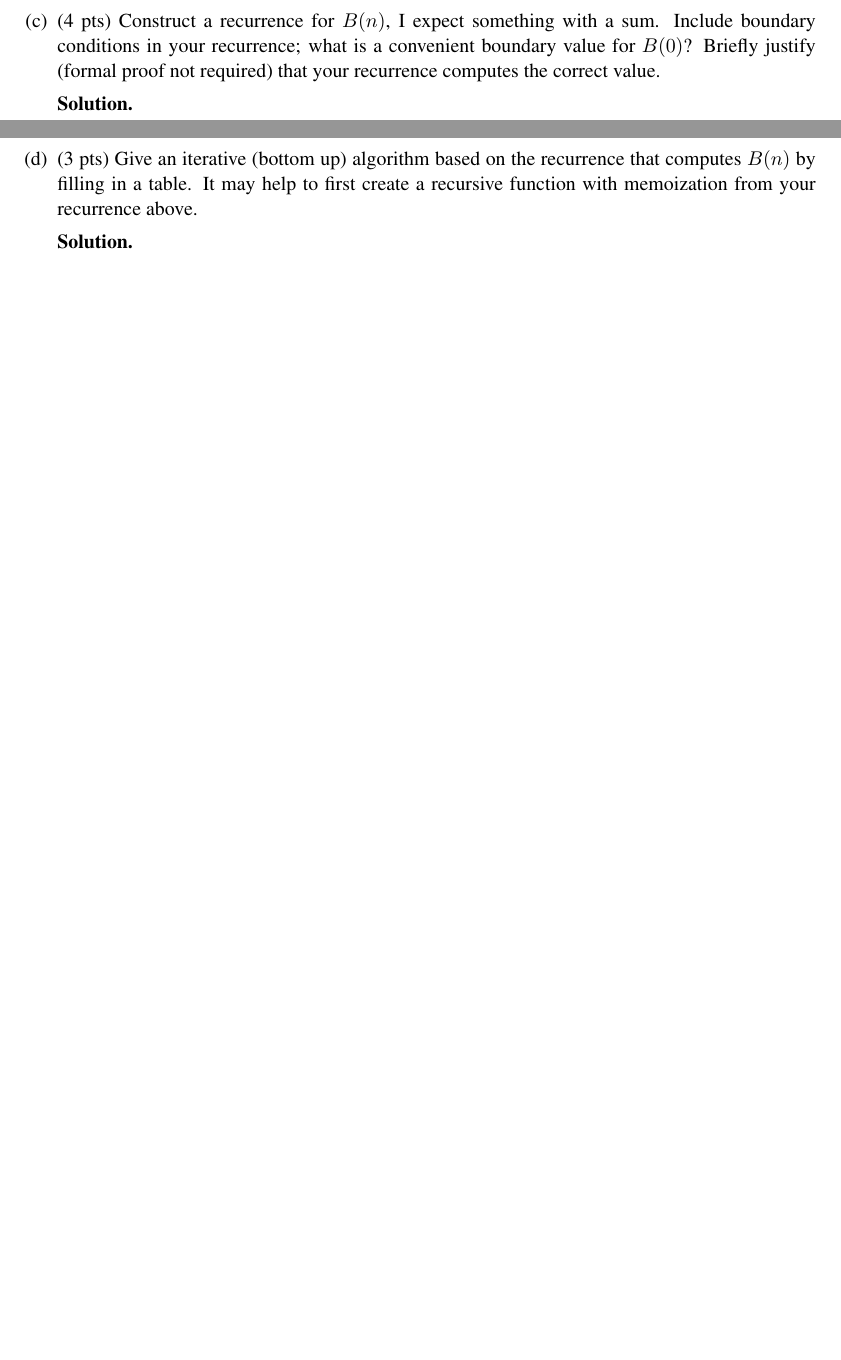
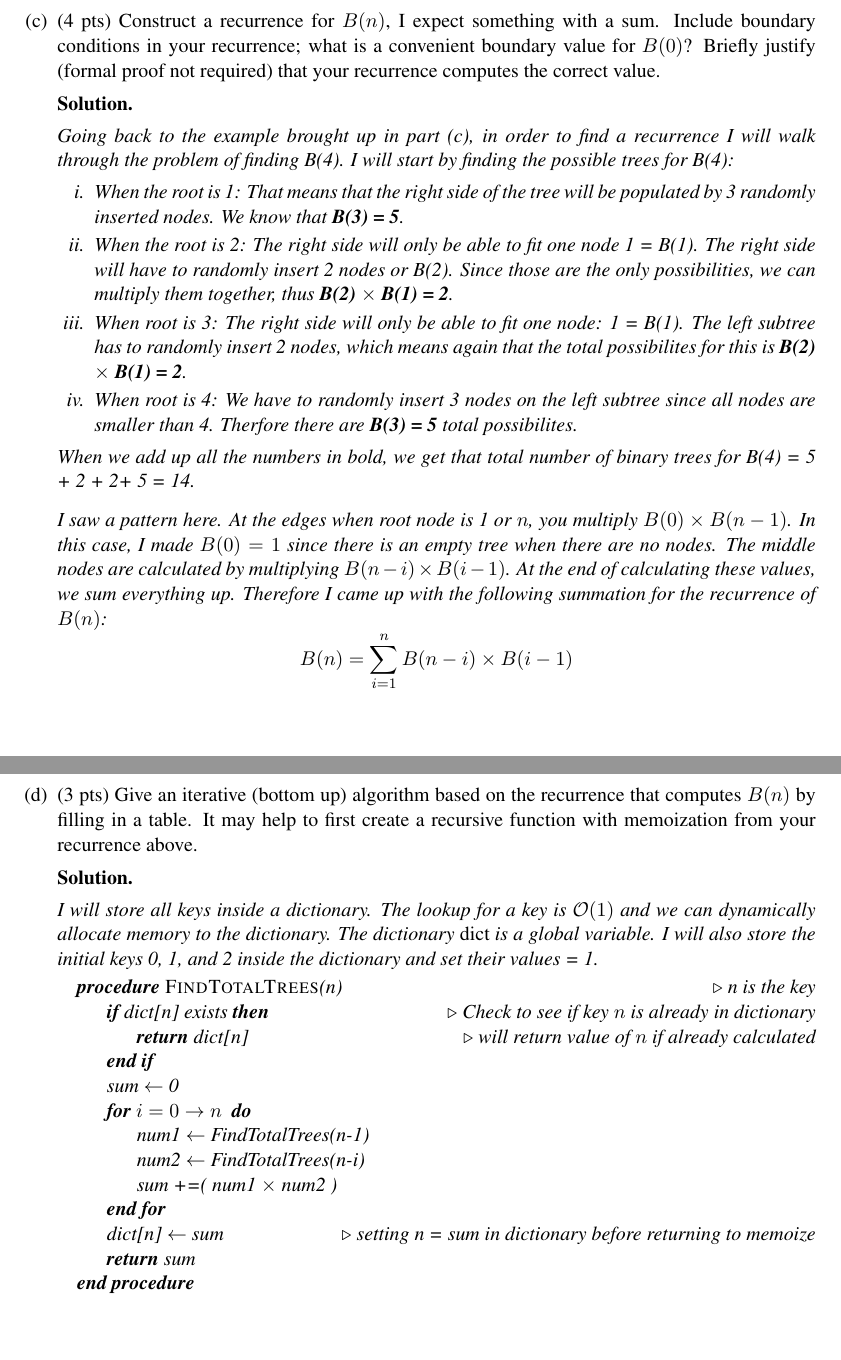
Before and after one commit to ilopezro/cse102, a LaTeX document (asg4/hw_4.tex): two parts of pages 3 and 4 of 19, joined at a grey line, cut so that both start at the same text, the shorter picture padded with empty space. Compiled offline with pdfLaTeX.

Commit message:
finished 2

```diff
--- a/asg4/hw_4.tex
+++ b/asg4/hw_4.tex
@@ -85,18 +86,49 @@ Include boundary conditions in your recurrence; what is a convenient boundary va
 Briefly justify (formal proof not required) that your recurrence computes the correct value.
 
 \begin{solution}
-
+    \item Going back to the example brought up in part (c), in order to find a recurrence I will walk through the problem of finding B(4).
+          I will start by finding the possible trees for B(4):
+          \begin{enumerate}
+              \item When the root is 1: That means that the right side of the tree will be populated by 3
+              randomly inserted nodes. We know that \textbf{B(3) = 5}.
+              \item When the root is 2: The right side will only be able to fit one node 1 = B(1). The right side will have to randomly insert 2 nodes or B(2). Since those are the only possibilities, we
+                    can multiply them together, thus \textbf{B(2) $\times$ B(1) = 2}.
+              \item When root is 3: The right side will only be able to fit one node: 1 = B(1). The left subtree has to randomly insert 2 nodes, which means again that the total possibilites for this is \textbf{B(2) $\times$ B(1) = 2}.
+              \item When root is 4: We have to randomly insert 3 nodes on the left subtree since all nodes are smaller than 4. Therfore there are \textbf{B(3) = 5} total possibilites.
+          \end{enumerate}
+          When we add up all the numbers in bold, we get that total number of binary trees for B(4) = 5 + 2 + 2+ 5 = 14. \\[0.7em]
+          I saw a pattern here. At the edges when root node is 1 or $n$, you multiply $B(0) \times B(n-1)$. In this case, I made $B(0) = 1$ since there is an empty tree when there are no nodes. The middle nodes are calculated by
+          multiplying $B(n-i) \times B(i-1)$. At the end of calculating these values, we sum everything up. Therefore I came up with the following summation
+          for the recurrence of $B(n)$:
+          \begin{equation*}
+              B(n) = \sum_{i=1}^{n}B(n-i) \times B(i-1)
+          \end{equation*}
 \end{solution}
 \newpage
 \item (3 pts) Give an iterative (bottom up) algorithm based on the recurrence that computes $B(n)$ by filling in a table.
 It may help to first create a recursive function with memoization from your recurrence above.
 \begin{solution}
-
+    \item I will store all keys inside a dictionary. The lookup for a key is $\mathcal{O}(1)$ and we can dynamically allocate memory to the dictionary. The dictionary \textnormal{dict} is a global variable.
+          I will also store the initial keys 0, 1, and 2 inside the dictionary and set their values = 1.
+    \begin{algorithmic}
+        \Procedure{FindTotalTrees}{n} \Comment n is the key
+            \If{dict[n] exists} \Comment Check to see if key $n$ is already in dictionary
+                \State \textbf{return} dict[n] \Comment will return value of $n$ if already calculated
+            \EndIf
+            \State sum $\leftarrow$ 0
+            \For{$ i = 0 \rightarrow n$ }
+                \State num1 $\leftarrow$ FindTotalTrees(n-1)
+                \State num2 $\leftarrow$ FindTotalTrees(n-i)
+                \State sum +=( num1 $\times$ num2 )
+            \EndFor
+            \State dict[n] $\leftarrow$ sum \Comment setting n = sum in dictionary before returning to memoize
+            \State \textbf{return} sum
+        \EndProcedure
+    \end{algorithmic}
 \end{solution}
 \newpage
 
 
 \item (1 pt) What is the running time of your iterative algorithm as a function of $n$ (use asymptotic notation)?
 \end{enumerate}
-
 \begin{solution}
```
Also changed, not shown: asg4/hw_4.pdf, asg4/hw_4.tex (12 more changed lines).
